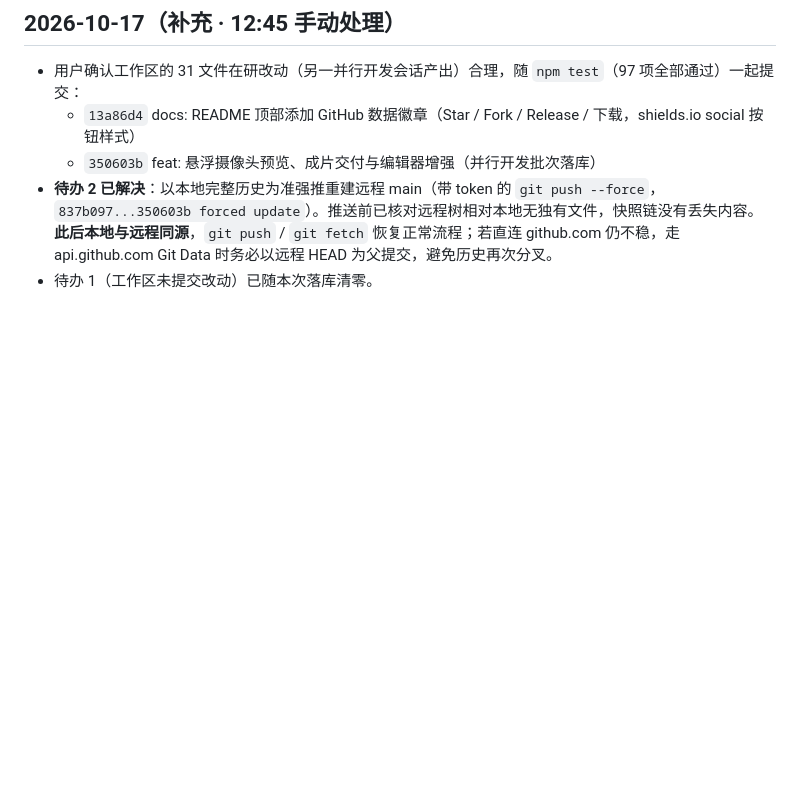
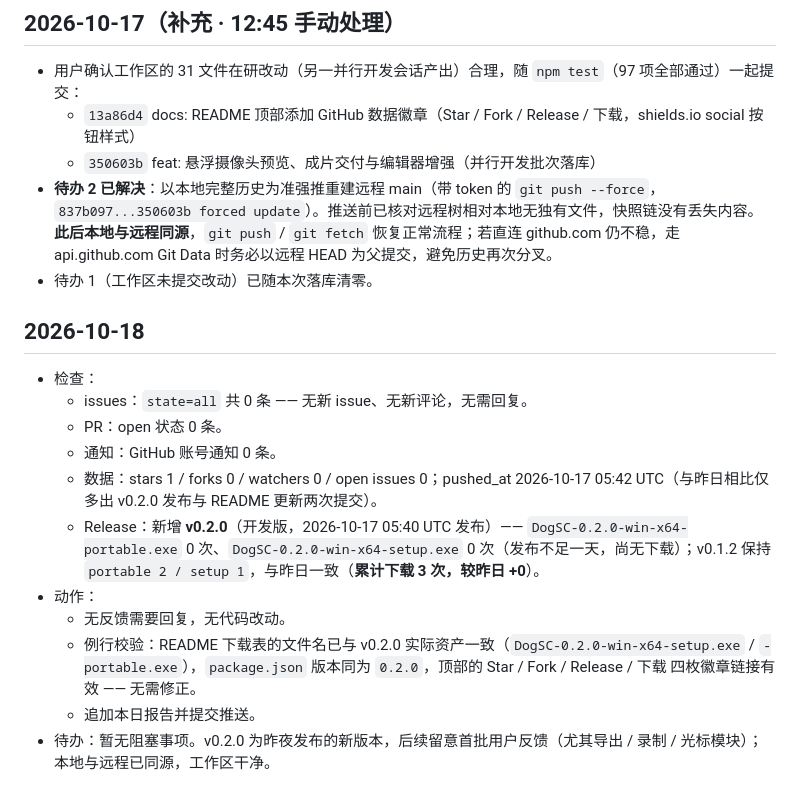
Before and after one commit to yfc7878/dogsc-windows, a Markdown page: docs/automation/github-daily.md, the part around the change. Drawn GitHub-style; blank space fills up the shorter version.

Commit message:
docs: 每日 GitHub 动态报告（2026-10-18，新增 v0.2.0 发布与下载数据）

```diff
--- a/docs/automation/github-daily.md
+++ b/docs/automation/github-daily.md
@@ -27,3 +27,17 @@
   - `350603b` feat: 悬浮摄像头预览、成片交付与编辑器增强（并行开发批次落库）
 - **待办 2 已解决**：以本地完整历史为准强推重建远程 main（带 token 的 `git push --force`，`837b097...350603b forced update`）。推送前已核对远程树相对本地无独有文件，快照链没有丢失内容。**此后本地与远程同源**，`git push` / `git fetch` 恢复正常流程；若直连 github.com 仍不稳，走 api.github.com Git Data 时务必以远程 HEAD 为父提交，避免历史再次分叉。
 - 待办 1（工作区未提交改动）已随本次落库清零。
+
+## 2026-10-18
+
+- 检查：
+  - issues：`state=all` 共 0 条 —— 无新 issue、无新评论，无需回复。
+  - PR：open 状态 0 条。
+  - 通知：GitHub 账号通知 0 条。
+  - 数据：stars 1 / forks 0 / watchers 0 / open issues 0；pushed_at 2026-10-17 05:42 UTC（与昨日相比仅多出 v0.2.0 发布与 README 更新两次提交）。
+  - Release：新增 **v0.2.0**（开发版，2026-10-17 05:40 UTC 发布）—— `DogSC-0.2.0-win-x64-portable.exe` 0 次、`DogSC-0.2.0-win-x64-setup.exe` 0 次（发布不足一天，尚无下载）；v0.1.2 保持 `portable 2 / setup 1`，与昨日一致（**累计下载 3 次，较昨日 +0**）。
+- 动作：
+  - 无反馈需要回复，无代码改动。
+  - 例行校验：README 下载表的文件名已与 v0.2.0 实际资产一致（`DogSC-0.2.0-win-x64-setup.exe` / `-portable.exe`），`package.json` 版本同为 `0.2.0`，顶部的 Star / Fork / Release / 下载 四枚徽章链接有效 —— 无需修正。
+  - 追加本日报告并提交推送。
+- 待办：暂无阻塞事项。v0.2.0 为昨夜发布的新版本，后续留意首批用户反馈（尤其导出 / 录制 / 光标模块）；本地与远程已同源，工作区干净。
```
